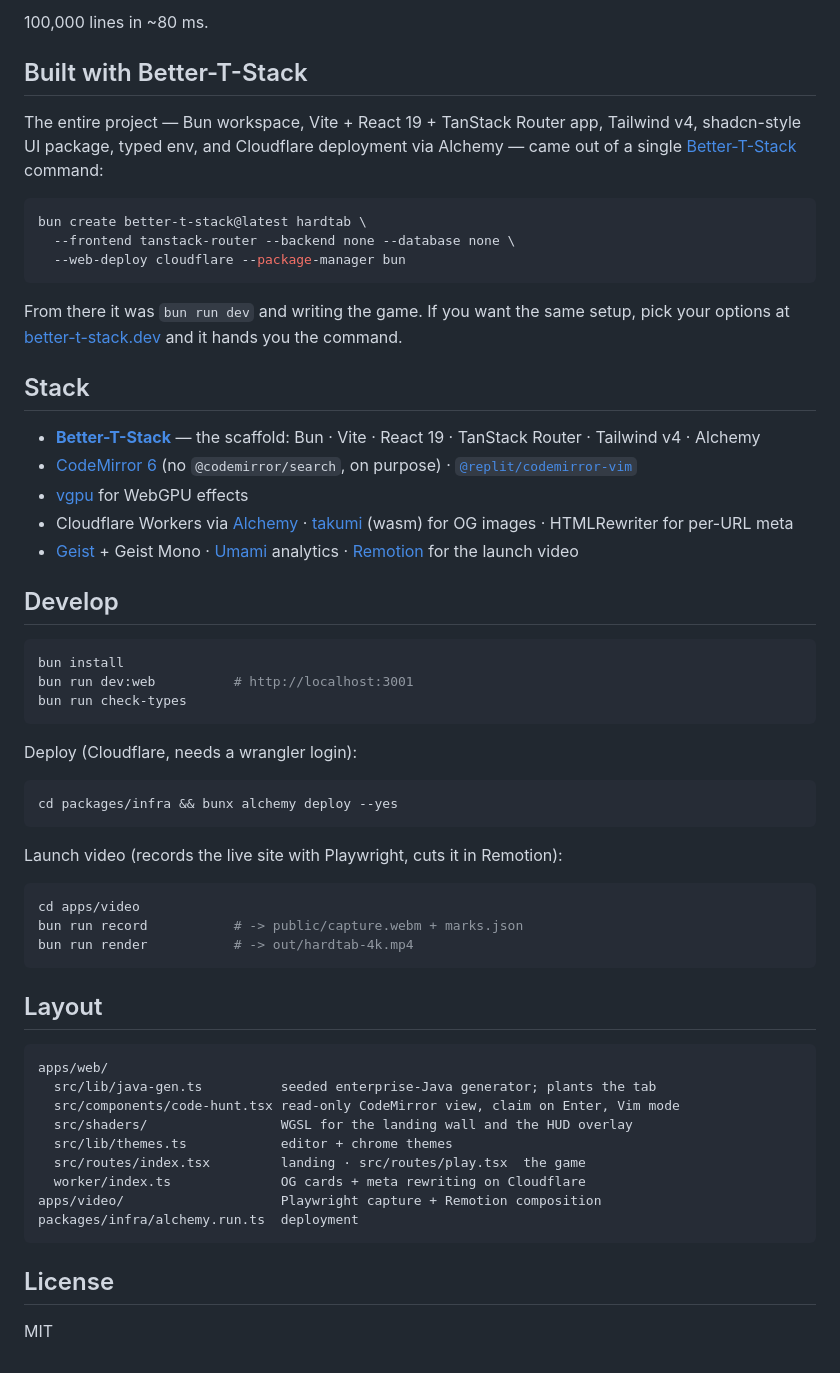
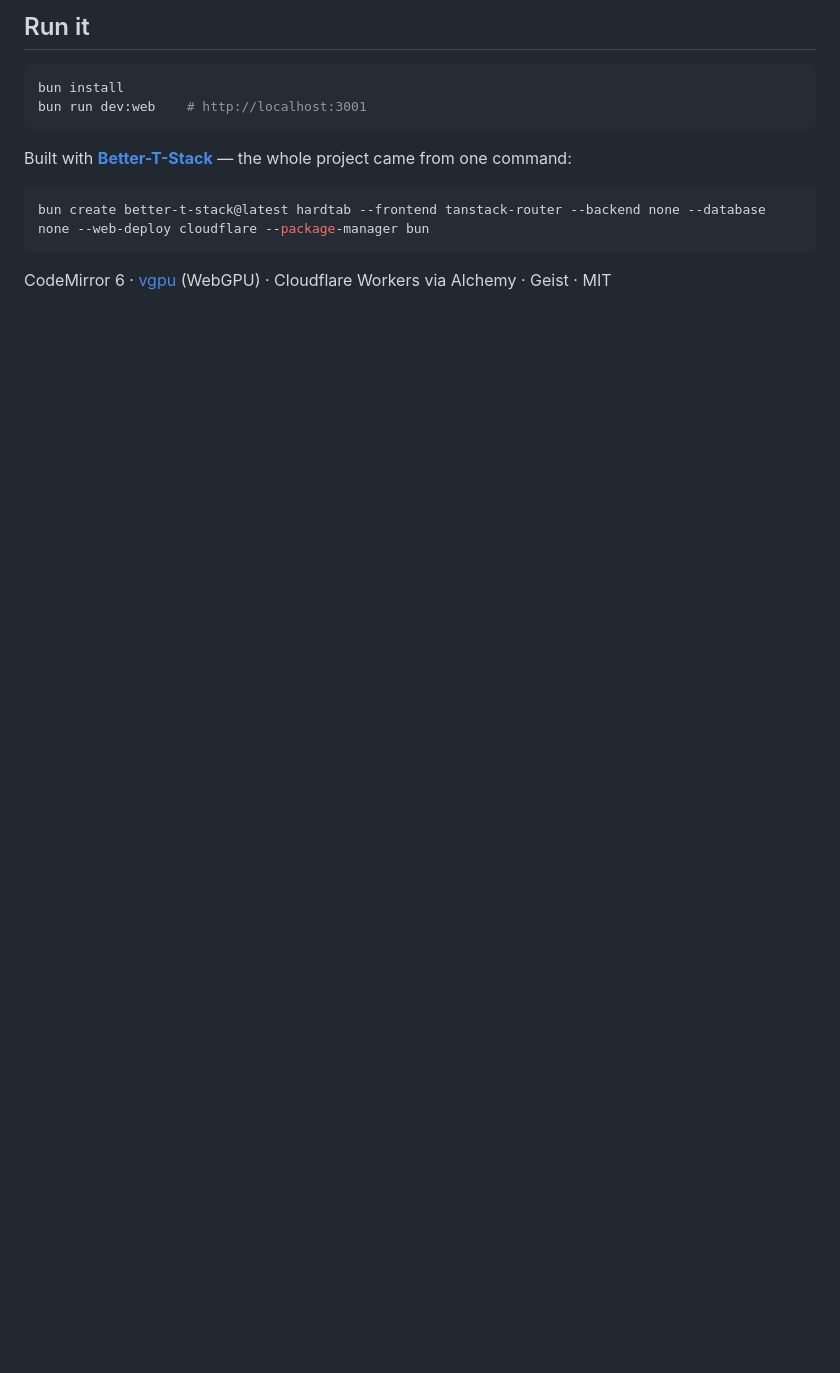
Before and after one commit to AmanVarshney01/hardtab, a Markdown page: README.md, the part around one of its changes. GitHub-like rendering; blank space fills up the shorter version.

````diff
--- a/README.md
+++ b/README.md
@@ -76,61 +28,14 @@ No AI, no templates on disk — `apps/web/src/lib/java-gen.ts` is a seeded Mad L
-100,000 lines in ~80 ms.
-
-## Built with Better-T-Stack
-
-The entire project — Bun workspace, Vite + React 19 + TanStack Router app, Tailwind v4, shadcn-style UI package, typed env, and Cloudflare deployment via Alchemy — came out of a single [Better-T-Stack](https://better-t-stack.dev) command:
-
-```sh
-bun create better-t-stack@latest hardtab \
-  --frontend tanstack-router --backend none --database none \
-  --web-deploy cloudflare --package-manager bun
-```
-
-From there it was `bun run dev` and writing the game. If you want the same setup, pick your options at [better-t-stack.dev](https://better-t-stack.dev) and it hands you the command.
-
-## Stack
-
-- [**Better-T-Stack**](https://better-t-stack.dev) — the scaffold: Bun · Vite · React 19 · TanStack Router · Tailwind v4 · Alchemy
-- [CodeMirror 6](https://codemirror.net) (no `@codemirror/search`, on purpose) · [`@replit/codemirror-vim`](https://github.com/replit/codemirror-vim)
-- [vgpu](https://vgpu.sh) for WebGPU effects
-- Cloudflare Workers via [Alchemy](https://alchemy.run) · [takumi](https://takumi.kane.tw) (wasm) for OG images · HTMLRewriter for per-URL meta
-- [Geist](https://vercel.com/font) + Geist Mono · [Umami](https://umami.is) analytics · [Remotion](https://remotion.dev) for the launch video
-
-## Develop
+## Run it
 
 ```sh
 bun install
-bun run dev:web          # http://localhost:3001
-bun run check-types
+bun run dev:web    # http://localhost:3001
 ```
 
-Deploy (Cloudflare, needs a wrangler login):
+Built with [**Better-T-Stack**](https://better-t-stack.dev) — the whole project came from one command:
 
 ```sh
-cd packages/infra && bunx alchemy deploy --yes
+bun create better-t-stack@latest hardtab --frontend tanstack-router --backend none --database none --web-deploy cloudflare --package-manager bun
 ```
 
-Launch video (records the live site with Playwright, cuts it in Remotion):
-
-```sh
-cd apps/video
-bun run record           # -> public/capture.webm + marks.json
-bun run render           # -> out/hardtab-4k.mp4
-```
-
-## Layout
-
-```
-apps/web/
-  src/lib/java-gen.ts          seeded enterprise-Java generator; plants the tab
-  src/components/code-hunt.tsx read-only CodeMirror view, claim on Enter, Vim mode
-  src/shaders/                 WGSL for the landing wall and the HUD overlay
-  src/lib/themes.ts            editor + chrome themes
-  src/routes/index.tsx         landing · src/routes/play.tsx  the game
-  worker/index.ts              OG cards + meta rewriting on Cloudflare
-apps/video/                    Playwright capture + Remotion composition
-packages/infra/alchemy.run.ts  deployment
-```
-
-## License
-
-MIT
+CodeMirror 6 · [vgpu](https://vgpu.sh) (WebGPU) · Cloudflare Workers via Alchemy · Geist · MIT
````
Also changed, not shown: other parts of README.md (+11 -59 lines), docs/hotdog.png (added), docs/landing.png (added), docs/play.png (added), docs/win.png (added), 2 other files.
